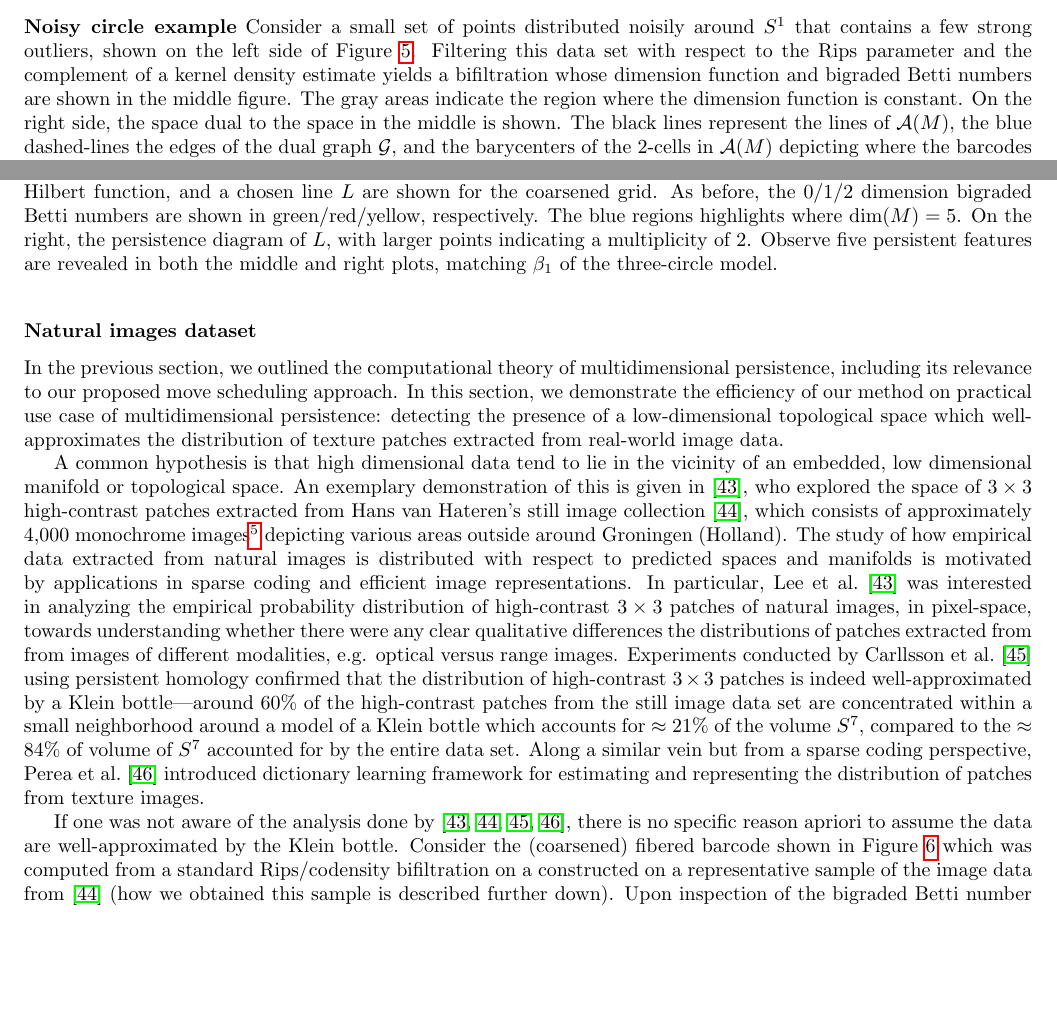
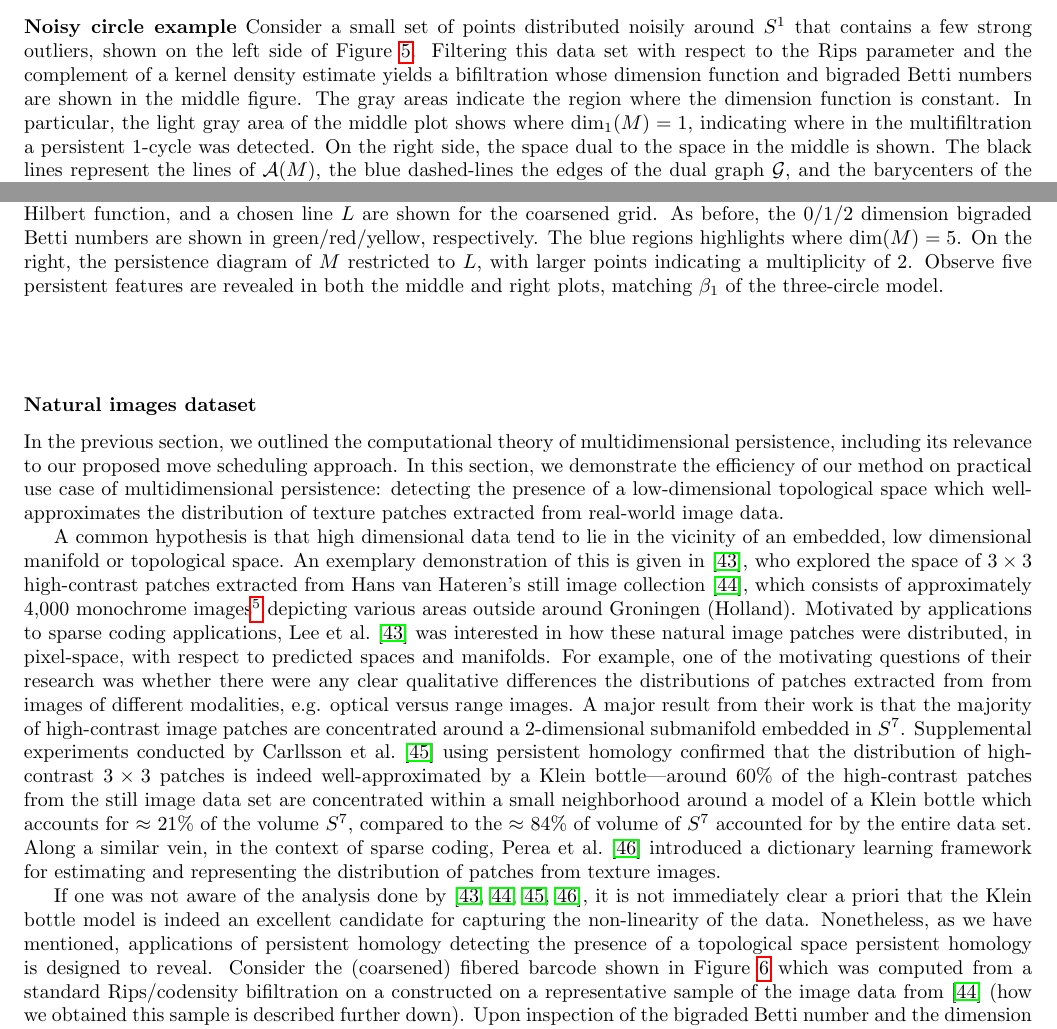
Before and after one commit to peekxc/move_schedules, a LaTeX paper (move_schedules.tex): two parts of pages 21 and 22 of 27, joined at a grey line, cut so that both start at the same text, the shorter picture padded with empty space. Compiled offline with pdfLaTeX.

Commit message:
Beginning the bridge to describe the detection example better

```diff
--- a/move_schedules.tex
+++ b/move_schedules.tex
@@ -1326,7 +1326,8 @@ Each vertex in $G$ is associated with a barcode template $\mathcal{T}^e$, and th
 \\
 \\
 \textbf{Noisy circle example}
-Consider a small set of points distributed noisily around $S^1$ that contains a few strong outliers, shown on the left side of Figure~\ref{fig:bifiltration_ex2}. Filtering this data set with respect to the Rips parameter and the complement of a kernel density estimate yields a bifiltration whose dimension function and bigraded Betti numbers are shown in the middle figure. The gray areas indicate the region where the dimension function is constant. On the right side, the space dual to the space in the middle is shown. The black lines represent the lines of $\mathcal{A}(M)$, the blue dashed-lines the edges of the dual graph $\mathcal{G}$, and the barycenters of the 2-cells in $\mathcal{A}(M)$ depicting where the barcodes templates $\mathcal{T}^e$ are computed are drawn as orange points.
+Consider a small set of points distributed noisily around $S^1$ that contains a few strong outliers, shown on the left side of Figure~\ref{fig:bifiltration_ex2}. Filtering this data set with respect to the Rips parameter and the complement of a kernel density estimate yields a bifiltration whose dimension function and bigraded Betti numbers are shown in the middle figure. The gray areas indicate the region where the dimension function is constant. In particular, the light gray area of the middle plot shows where $\mathrm{dim}_1(M) = 1$, indicating where in the multifiltration a persistent 1-cycle was detected.
+On the right side, the space dual to the space in the middle is shown. The black lines represent the lines of $\mathcal{A}(M)$, the blue dashed-lines the edges of the dual graph $\mathcal{G}$, and the barycenters of the 2-cells in $\mathcal{A}(M)$ depicting where the barcodes templates $\mathcal{T}^e$ are computed are drawn as orange points.
 \begin{figure}[t]
 	\includegraphics[width=0.98\textwidth]{bifiltration_ex2}
 	\caption{Bipersistence example on an $8 \times 8$ coarsened grid. On left, the input data, colored by density. In the middle, the bigraded Betti numbers $\beta_0(M)$ and $\beta_1(M)$ (green and red, respectively), the Hilbert function (gray), and a line $L$ emphasizing the persistence of features with high density. On the right, the line arrangement $\mathcal{A}(M)$ lying in the dual space $D_p(\alpha)$ derived from the $\beta(M)$. }
@@ -1353,14 +1354,14 @@ The shortest path $\Gamma^\ast$ spanning the vertices of $G$ is shown by the sol
 
  \begin{figure}[t]
 	\includegraphics[width=0.98\textwidth]{natural_images}
-	\caption{Bipersistence example of natural images data set on an $12 \times 16$ coarsened grid. On the left, a projection the full data set is shown, along with the 15 landmark patches. In the middle, the bigraded Betti numbers, the Hilbert function, and a chosen line $L$ are shown for the coarsened grid. As before, the $0/1/2$ dimension bigraded Betti numbers are shown in green/red/yellow, respectively. The blue regions highlights where $\mathrm{dim}(M) = 5$. On the right, the persistence diagram of $L$, with larger points indicating a multiplicity of 2. Observe five persistent features are revealed in both the middle and right plots, matching $\beta_1$ of the three-circle model. }
+	\caption{Bipersistence example of natural images data set on an $12 \times 16$ coarsened grid. On the left, a projection the full data set is shown, along with the 15 landmark patches. In the middle, the bigraded Betti numbers, the Hilbert function, and a chosen line $L$ are shown for the coarsened grid. As before, the $0/1/2$ dimension bigraded Betti numbers are shown in green/red/yellow, respectively. The blue regions highlights where $\mathrm{dim}(M) = 5$. On the right, the persistence diagram of $M$ restricted to $L$, with larger points indicating a multiplicity of 2. Observe five persistent features are revealed in both the middle and right plots, matching $\beta_1$ of the three-circle model. }
 	\label{fig:patch_data_dgm}
 \end{figure}
 
-A common hypothesis is that high dimensional data tend to lie in the vicinity of an embedded, low dimensional manifold or topological space. An exemplary demonstration of this is given in~\cite{lee2003nonlinear}, who explored the space of $3 \times 3$ high-contrast patches extracted from Hans van Hateren's still image collection~\cite{hateren_schaaf_1998}, which consists of approximately 4,000 monochrome images\footnote{See \url{http://bethgelab.org/datasets/vanhateren/} for details on the image collection.} depicting various areas outside around Groningen (Holland). The study of how empirical data extracted from natural images is distributed with respect to predicted spaces and manifolds is motivated by applications in sparse coding and efficient image representations. In particular, Lee et al.~\cite{lee2003nonlinear} was interested in analyzing the empirical probability distribution of high-contrast $3 \times 3$ patches of natural images, in pixel-space, towards understanding whether there were any clear qualitative differences the distributions of patches extracted from from images of different modalities, e.g. optical versus range images.
-Experiments conducted by Carllsson et al.~\cite{carlsson2008local} using persistent homology confirmed that the distribution of high-contrast $3 \times 3$ patches is indeed well-approximated by a Klein bottle---around 60\% of the high-contrast patches from the still image data set are concentrated within a small neighborhood around a model of a Klein bottle which accounts for $\approx$ 21\% of the volume $S^7$, compared to the $\approx$ 84\% of volume of $S^7$ accounted for by the entire data set. Along a similar vein but from a sparse coding perspective, Perea et al.~\cite{perea2014klein} introduced dictionary learning framework for estimating and representing the distribution of patches from texture images.
-
-If one was not aware of the analysis done by~\cite{lee2003nonlinear, hateren_schaaf_1998, carlsson2008local, perea2014klein}, there is no specific reason apriori to assume the data are well-approximated by the Klein bottle. Consider the (coarsened) fibered barcode shown in Figure~\ref{fig:patch_data_dgm} which was computed from a standard Rips/codensity bifiltration on a constructed on a representative sample of the image data from~\cite{hateren_schaaf_1998} (how we obtained this sample is described further down). Upon inspection of the bigraded Betti number and the dimension function, one finds that a large area of dimension function is constant (highlighted as the blue portion in the middle of Figure~\ref{fig:patch_data_dgm}), wherein $\mathrm{dim}(M) = 5$. This indicates
+A common hypothesis is that high dimensional data tend to lie in the vicinity of an embedded, low dimensional manifold or topological space. An exemplary demonstration of this is given in~\cite{lee2003nonlinear}, who explored the space of $3 \times 3$ high-contrast patches extracted from Hans van Hateren's still image collection~\cite{hateren_schaaf_1998}, which consists of approximately 4,000 monochrome images\footnote{See \url{http://bethgelab.org/datasets/vanhateren/} for details on the image collection.} depicting various areas outside around Groningen (Holland). Motivated by applications to sparse coding applications, Lee et al.~\cite{lee2003nonlinear} was interested in how these natural image patches were distributed, in pixel-space, with respect to predicted spaces and manifolds. For example, one of the motivating questions of their research was whether there were any clear qualitative differences the distributions of patches extracted from from images of different modalities, e.g. optical versus range images. A major result from their work is that the majority of high-contrast image patches are concentrated around a 2-dimensional submanifold embedded in $S^7$.
+Supplemental experiments conducted by Carllsson et al.~\cite{carlsson2008local} using persistent homology confirmed that the distribution of high-contrast $3 \times 3$ patches is indeed well-approximated by a Klein bottle---around 60\% of the high-contrast patches from the still image data set are concentrated within a small neighborhood around a model of a Klein bottle which accounts for $\approx$ 21\% of the volume $S^7$, compared to the $\approx$ 84\% of volume of $S^7$ accounted for by the entire data set. Along a similar vein, in the context of sparse coding, Perea et al.~\cite{perea2014klein} introduced a dictionary learning framework for estimating and representing the distribution of patches from texture images.
+
+If one was not aware of the analysis done by~\cite{lee2003nonlinear, hateren_schaaf_1998, carlsson2008local, perea2014klein}, it is not immediately clear a priori that the Klein bottle model is indeed an excellent candidate for capturing the non-linearity of the data. Nonetheless, as we have mentioned, applications of persistent homology detecting the presence of a topological space persistent homology is designed to reveal. Consider the (coarsened) fibered barcode shown in Figure~\ref{fig:patch_data_dgm} which was computed from a standard Rips/codensity bifiltration on a constructed on a representative sample of the image data from~\cite{hateren_schaaf_1998} (how we obtained this sample is described further down). Upon inspection of the bigraded Betti number and the dimension function, one finds that a large area of dimension function is constant (highlighted as the blue portion in the middle of Figure~\ref{fig:patch_data_dgm}), wherein $\mathrm{dim}(M) = 5$. This indicates
 
 Using the same high-contrast patch data set studied in~\cite{lee2003nonlinear}, we evaluate the performance of various methods at computing the fibered barcode invariant using the parameterization from~\ref{sec:fibered_barcode_reparam}. First, we give a summary of the data set.
 Specifically, we begin by extracting a representative subset of the set $X \subset \mathcal{X}$ of patches representing the top 30\% densest patches of the space of all patches $\mathcal{X}$, where the notion of density is approximated with a k-nearest neighbor (knn) density estimator $\rho$. Carlsson et al.~\cite{carlsson2008local} studied a variety of choices of $k$ in order to understand how localized the data were distributed around the Klein bottle model. He determined empirically that when $k \approx 15$, the top 30\% captures three types of directional shifts in the grayscale gradients of the image patches. These three gradients were shown to be captured well by the three-circle model $C_3$---the 1-skeleton of the Klein bottle. The $C_3$ model consists of three circles, two of which (say, $S_v$ and $S_h$) intersect the third (say, $S_\mathrm{lin}$) in exactly two points, but themselves do not intersect. One of the circles, $S_{\mathrm{lin}}$, parameterizes a the rotational gradient, whereas the other two $S_v$ and $S_h$ parameterize vertical and horizontal gradients.
```
Also changed, not shown: move_schedules.pdf.
